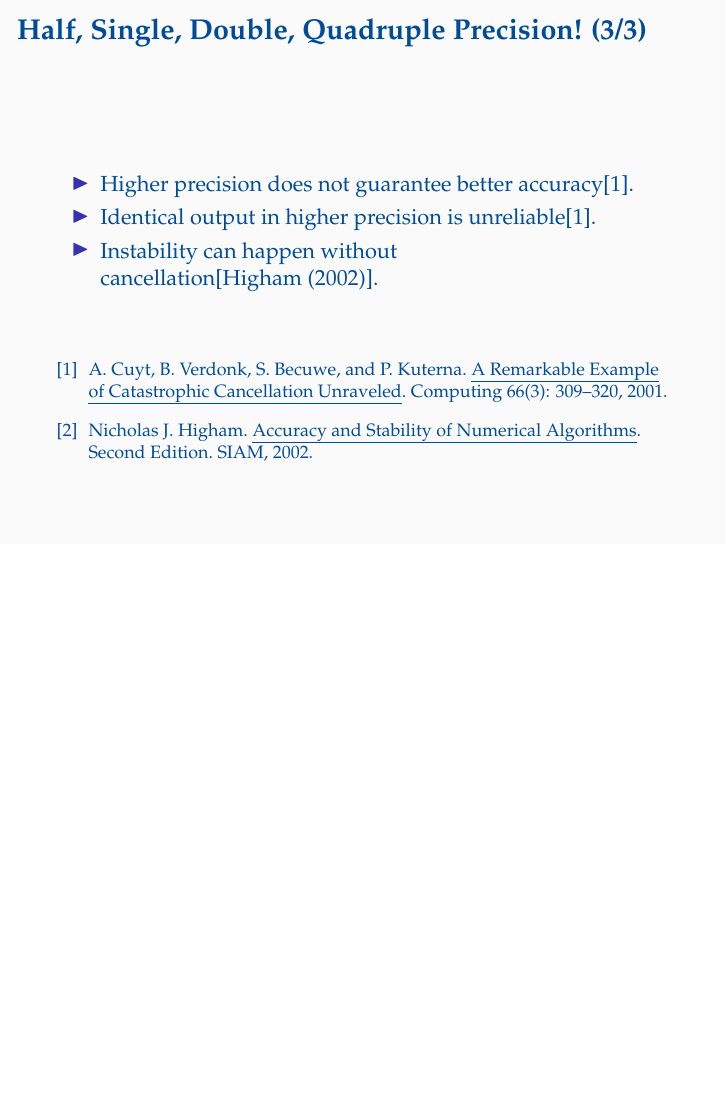
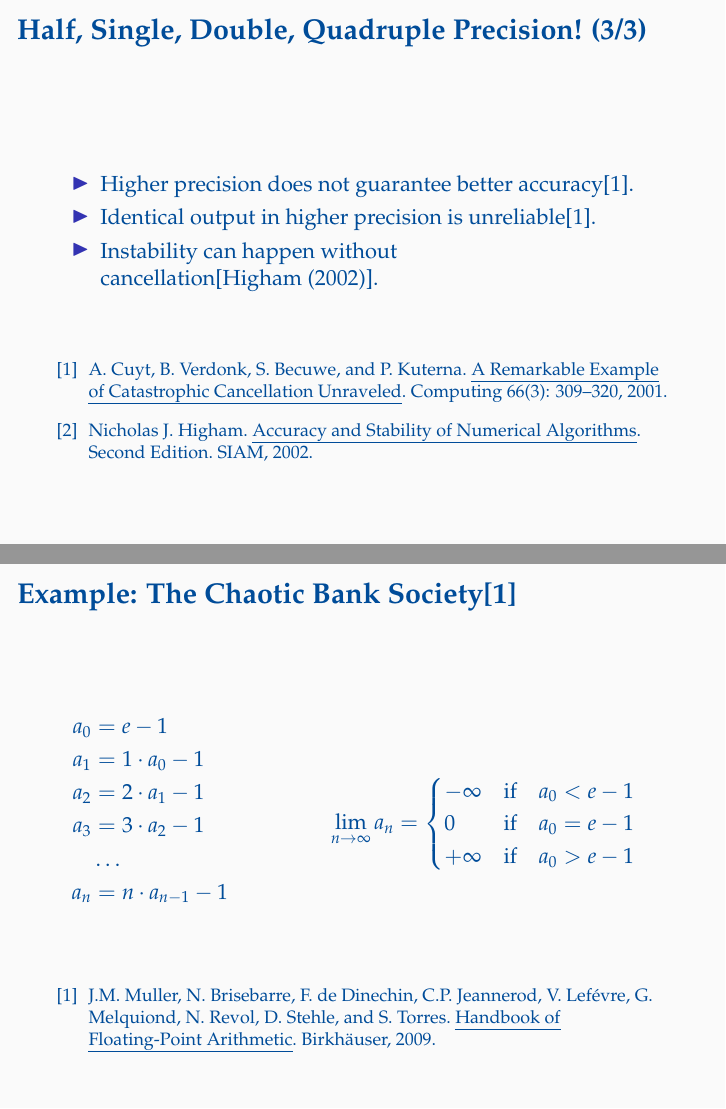
Before and after one commit to oleks/diku, LaTeX slides (talks/startup-seminar/slides/master.tex, which reads talks/startup-seminar/slides/chaotic-bank.tex): page 15 of 23 before the commit and pages 15 and 16 of 24 after it, the two joined at a grey line, the shorter picture padded with empty space. Compiled offline with pdfLaTeX.

Commit message:
Example: Chaotic Bank

```diff
--- /dev/null
+++ b/talks/startup-seminar/slides/chaotic-bank.tex
@@ -0,0 +1,45 @@
+\begin{frame}
+
+\frametitle{Example: The Chaotic Bank Society\cite{muller-et-al-2009}}
+
+\begin{columns}
+
+\begin{column}{0.3\textwidth}
+
+\begin{align*}
+a_0 &= e-1 \\
+a_1 &= 1 \cdot a_0 - 1 \\
+a_2 &= 2 \cdot a_1 - 1 \\
+a_3 &= 3 \cdot a_2 - 1 \\
+    &\ldots \\
+a_n &= n \cdot a_{n-1} - 1 \\
+\end{align*}
+
+\end{column}
+
+\begin{column}{0.6\textwidth}
+
+$$\lim_{n\to\infty} a_n =
+\begin{cases}
+-\infty & \text{if}\quad a_0 < e-1 \\
+0 & \text{if}\quad a_0 = e-1 \\
++\infty & \text{if}\quad a_0 > e-1 \\
+\end{cases}$$
+
+\end{column}
+
+\end{columns}
+
+\vspace{\fill}
+
+\footnotesize
+
+\begin{thebibliography}{9}
+
+\bibitem{muller-et-al-2009} J.M. Muller, N. Brisebarre, F. de Dinechin, C.P.
+Jeannerod, V. Lef\'evre, G. Melquiond, N. Revol, D. Stehle, and S. Torres.
+\emph{Handbook of Floating-Point Arithmetic}. Birkh\"auser, 2009.
+
+\end{thebibliography}
+
+\end{frame}
```
Also changed, not shown: talks/startup-seminar/slides/master.tex (+2 -0 lines).
